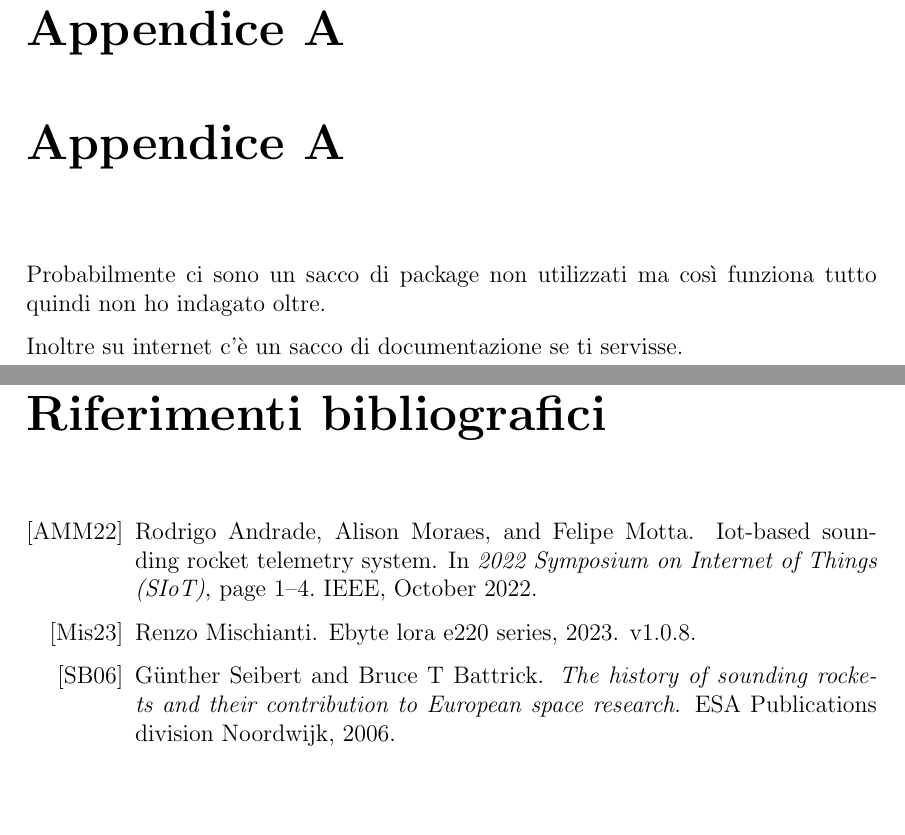
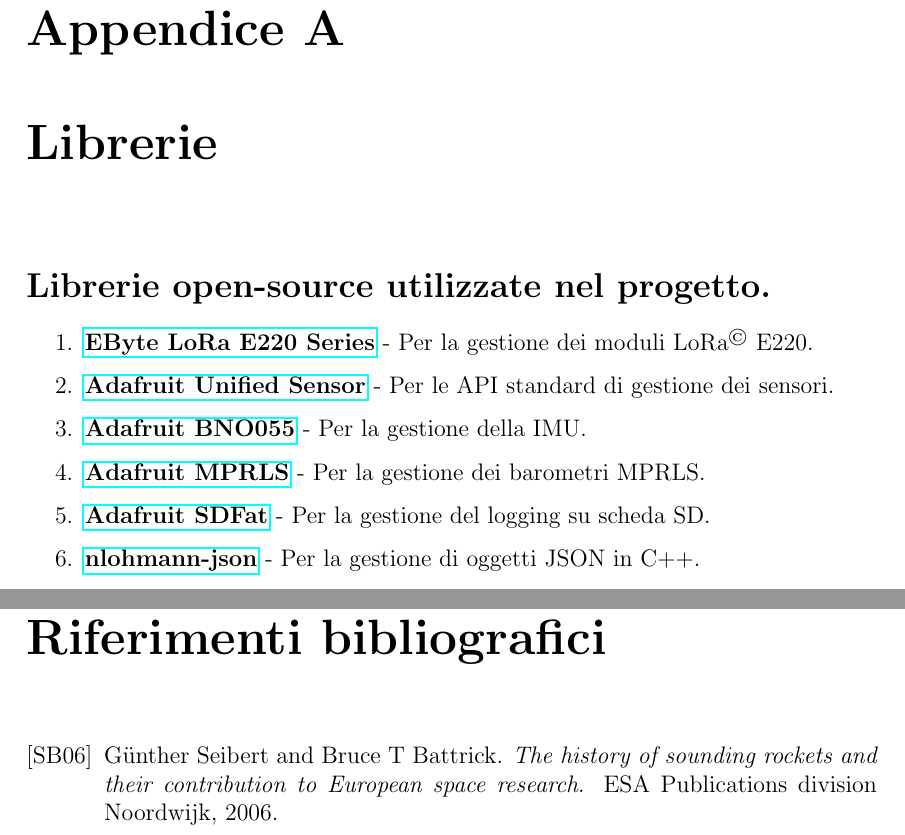
Before and after one commit to aleemont1/bachelor-thesis, a LaTeX book (tesi/tesi.tex): two parts of pages 30 and 36 of 38, joined at a grey line, cut so that both start at the same text, the shorter picture padded with empty space. Compiled offline with pdfLaTeX.

Commit message:
[LIBRARIES] Add libraries references

```diff
--- a/tesi/tesi.tex
+++ b/tesi/tesi.tex
@@ -40,7 +40,7 @@
 \setcitestyle{super, open={[}, close={]}}
 
 \newcommand{\rom}[1]{\uppercase\expandafter{\romannumeral #1\relax}}
-
+\newcommand{\libref}[1]{\textsuperscript{(Libreria \ref{#1})}}
 \usepackage{pdfpages}
 
 \begin{document}
@@ -358,11 +359,42 @@
 % \csname @openrightfalse\endcsname
 \pagenumbering{gobble}
 \begin{appendices}
-    \chapter{Appendice A}
-    \label{Appendice:A}
-    Probabilmente ci sono un sacco di package non utilizzati ma così funziona tutto quindi non ho indagato oltre.
+    \renewcommand{\thechapter}{\Alph{chapter}} % Per avere "Appendice A, B, C..."
+    \chapter{Librerie} \label{Appendice:Librerie}
+    \section*{Librerie open-source utilizzate nel progetto.}
+    % \library{url}{name}{description}{label}
+    % or
+    % \library[url=...,name=...,description=...,label=...]
+    %
+    % This command creates a hyperlink with a bold name and a description, and assigns a label for referencing.
+    %
+    % Parameters:
+    %   #1: The URL to link to.
+    %   #2: The name to display in bold.
+    %   #3: The description to display after the name.
+    %   #4: The label for referencing.
+    \newcommandx{\library}[4]{\item \href{#1}{\textbf{#2}} - #3\label{#4}}
 
-    Inoltre su internet c'è un sacco di documentazione se ti servisse.
+    \begin{enumerate}
+        \library{https://github.com/xreef/EByte_LoRa_E220_Series_Library}%
+        {EByte LoRa E220 Series}%
+        {Per la gestione dei moduli \ac{LoRa} E220.}{lib:lora}
+        \library{https://github.com/adafruit/Adafruit_Sensor}%
+        {Adafruit Unified Sensor}%
+        {Per le API standard di gestione dei sensori.}{lib:uni-sensor}
+        \library{https://github.com/adafruit/Adafruit_BNO055}%
+        {Adafruit BNO055}%
+        {Per la gestione della \ac{IMU}.}{lib:bno055}
+        \library{https://github.com/adafruit/Adafruit_MPRLS}%
+        {Adafruit MPRLS}%
+        {Per la gestione dei barometri MPRLS.}{lib:mprls}
+        \library{https://github.com/greiman/SdFat}%
+        {Adafruit SDFat}%
+        {Per la gestione del logging su scheda SD.}{lib:sdfat}
+        \library{https://github.com/nlohmann/json}%
+        {nlohmann-json}%
+        {Per la gestione di oggetti JSON in C++.}{lib:json}
+    \end{enumerate}
     \chapter{Appendice B}
     \label{Appendice:B}
     Appendice B se serve
```
Also changed, not shown: tesi/tesi.tex (17 more changed lines).
